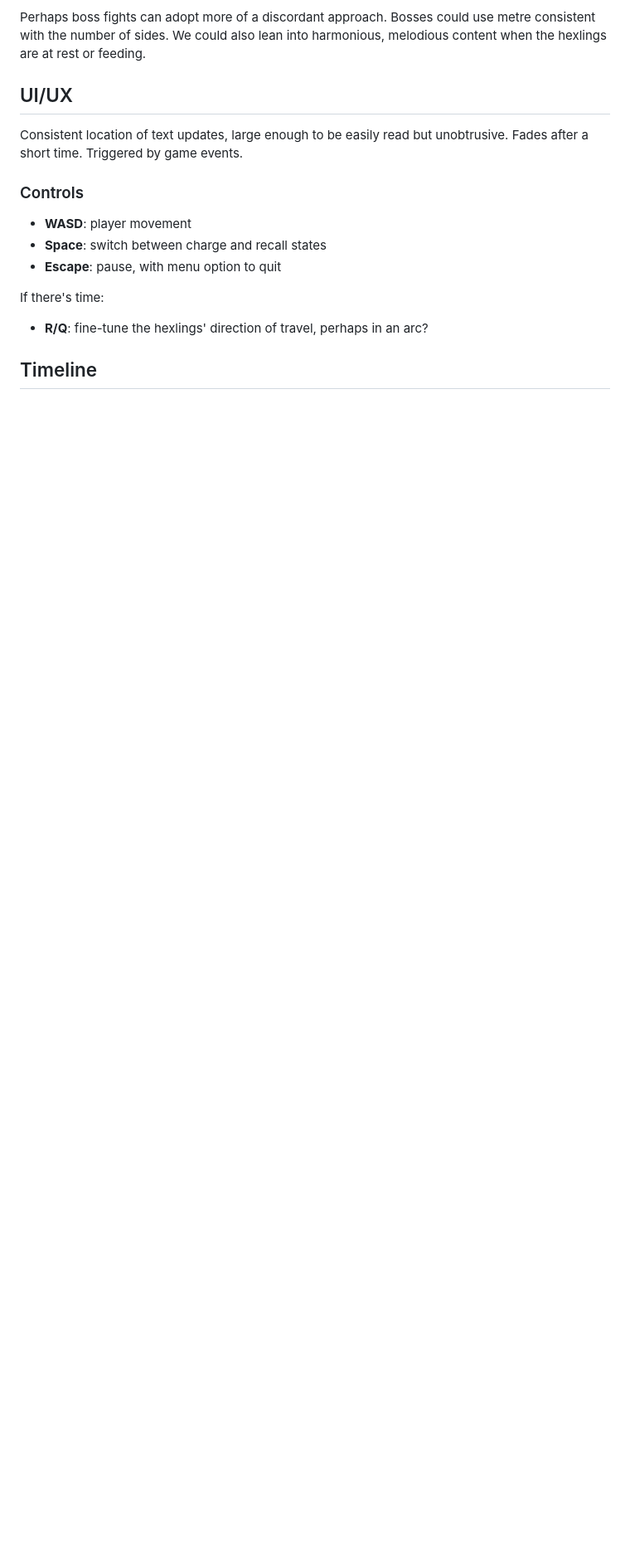
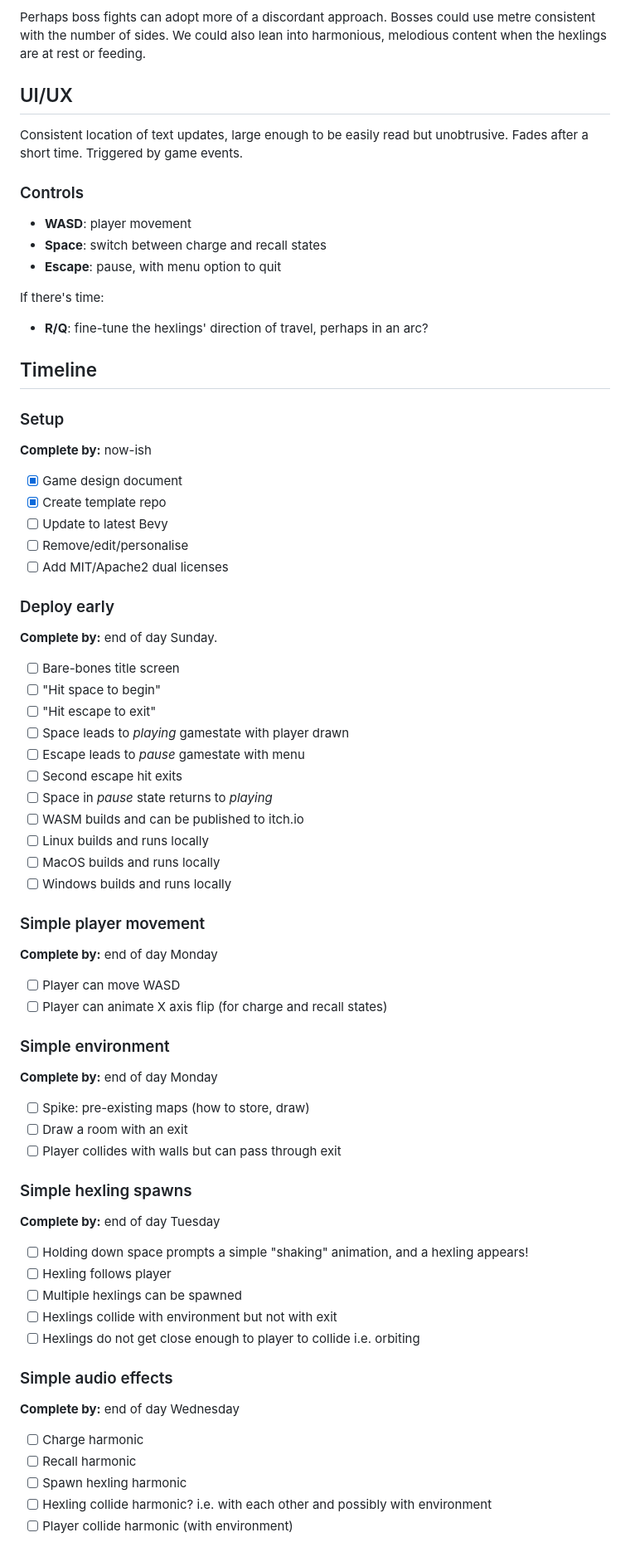
Before and after one commit to richchurcher/a_cloud_of_hexlings, a Markdown page: README.md, the part around one of its changes. Shown at 83% size. Drawn GitHub-style; blank space fills up the shorter version.

```diff
--- a/README.md
+++ b/README.md
@@ -164,3 +164,65 @@ If there's time:
 - **R/Q**: fine-tune the hexlings' direction of travel, perhaps in an arc?
 
 ## Timeline
+
+### Setup
+
+**Complete by:** now-ish
+
+- [x] Game design document
+- [x] Create template repo
+- [ ] Update to latest Bevy
+- [ ] Remove/edit/personalise
+- [ ] Add MIT/Apache2 dual licenses
+
+### Deploy early
+
+**Complete by:** end of day Sunday.
+
+- [ ] Bare-bones title screen
+- [ ] "Hit space to begin"
+- [ ] "Hit escape to exit"
+- [ ] Space leads to _playing_ gamestate with player drawn
+- [ ] Escape leads to _pause_ gamestate with menu
+- [ ] Second escape hit exits
+- [ ] Space in _pause_ state returns to _playing_
+- [ ] WASM builds and can be published to itch.io
+- [ ] Linux builds and runs locally
+- [ ] MacOS builds and runs locally
+- [ ] Windows builds and runs locally
+
+### Simple player movement
+
+**Complete by:** end of day Monday
+
+- [ ] Player can move WASD
+- [ ] Player can animate X axis flip (for charge and recall states)
+
+### Simple environment
+
+**Complete by:** end of day Monday
+
+- [ ] Spike: pre-existing maps (how to store, draw)
+- [ ] Draw a room with an exit
+- [ ] Player collides with walls but can pass through exit
+
+### Simple hexling spawns
+
+**Complete by:** end of day Tuesday
+
+- [ ] Holding down space prompts a simple "shaking" animation, and a hexling appears!
+- [ ] Hexling follows player
+- [ ] Multiple hexlings can be spawned
+- [ ] Hexlings collide with environment but not with exit
+- [ ] Hexlings do not get close enough to player to collide i.e. orbiting
+
+### Simple audio effects
+
+**Complete by:** end of day Wednesday
+
+- [ ] Charge harmonic
+- [ ] Recall harmonic
+- [ ] Spawn hexling harmonic
+- [ ] Hexling collide harmonic? i.e. with each other and possibly with environment
+- [ ] Player collide harmonic (with environment)
+
```
Also changed, not shown: other parts of README.md (+109 -0 lines).
